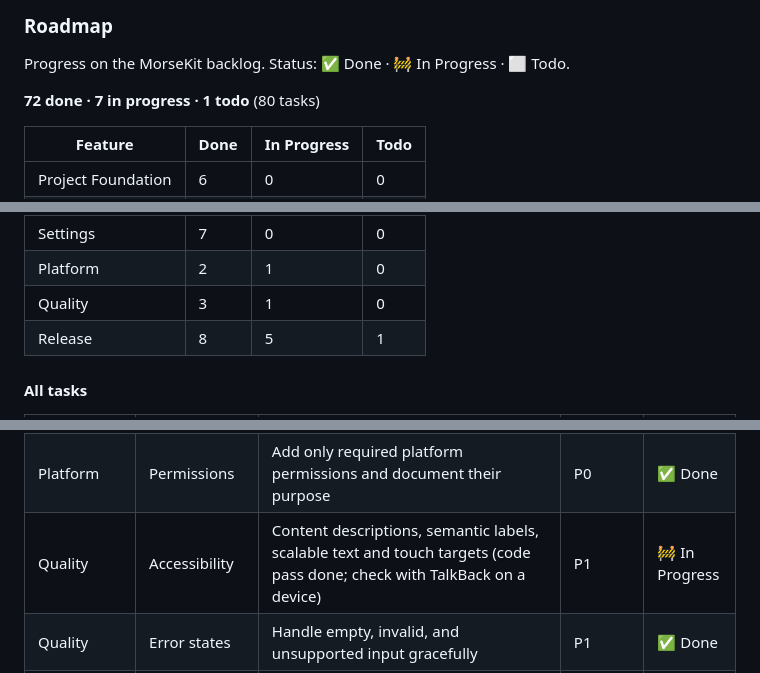
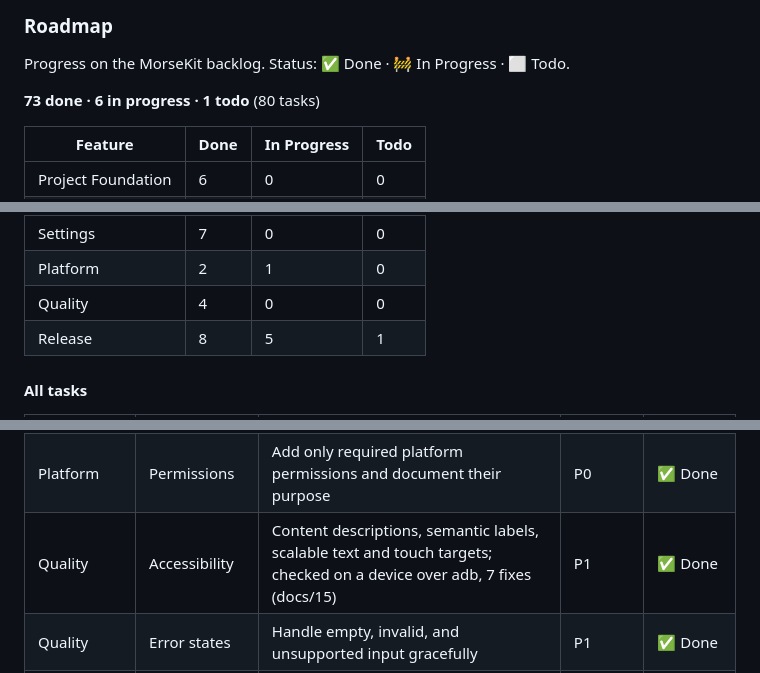
Before and after one commit to chankruze/morsekit, a Markdown page: README.md, 3 parts joined by grey strips. Rendered like a GitHub page.

Commit message:
docs: accessibility device check; update the roadmap

```diff
--- a/README.md
+++ b/README.md
@@ -39,7 +39,7 @@ the KMP concepts used), see the [learning notes in `docs/`](docs/README.md).
 
 Progress on the MorseKit backlog. Status: ✅ Done · 🚧 In Progress · ⬜ Todo.
 
-**72 done · 7 in progress · 1 todo** (80 tasks)
+**73 done · 6 in progress · 1 todo** (80 tasks)
 
 | Feature | Done | In Progress | Todo |
 | --- | --- | --- | --- |
@@ -55,7 +55,7 @@ Progress on the MorseKit backlog. Status: ✅ Done · 🚧 In Progress · ⬜ To
 | History | 3 | 0 | 0 |
 | Settings | 7 | 0 | 0 |
 | Platform | 2 | 1 | 0 |
-| Quality | 3 | 1 | 0 |
+| Quality | 4 | 0 | 0 |
 | Release | 8 | 5 | 1 |
 
 #### All tasks
@@ -124,7 +124,7 @@ Progress on the MorseKit backlog. Status: ✅ Done · 🚧 In Progress · ⬜ To
 | Platform | Android | Implement Android-specific torch, vibration, audio, clipboard, and sharing integrations | P0 | ✅ Done |
 | Platform | iOS | Implement iOS-specific torch, haptics, audio, clipboard, and sharing integrations | P0 | 🚧 In Progress |
 | Platform | Permissions | Add only required platform permissions and document their purpose | P0 | ✅ Done |
-| Quality | Accessibility | Content descriptions, semantic labels, scalable text and touch targets (code pass done; check with TalkBack on a device) | P1 | 🚧 In Progress |
+| Quality | Accessibility | Content descriptions, semantic labels, scalable text and touch targets; checked on a device over adb, 7 fixes (docs/15) | P1 | ✅ Done |
 | Quality | Error states | Handle empty, invalid, and unsupported input gracefully | P1 | ✅ Done |
 | Quality | Offline | Ensure all core functionality works without network access | P0 | ✅ Done |
 | Quality | Backup check | History confirmed excluded from Android backup (Android 16 test: settings and trainer level restored, History not); Tap, Learn and History tested on a phone | P1 | ✅ Done |
```
Also changed, not shown: docs/15-accessibility.md (+29 -1 lines).
